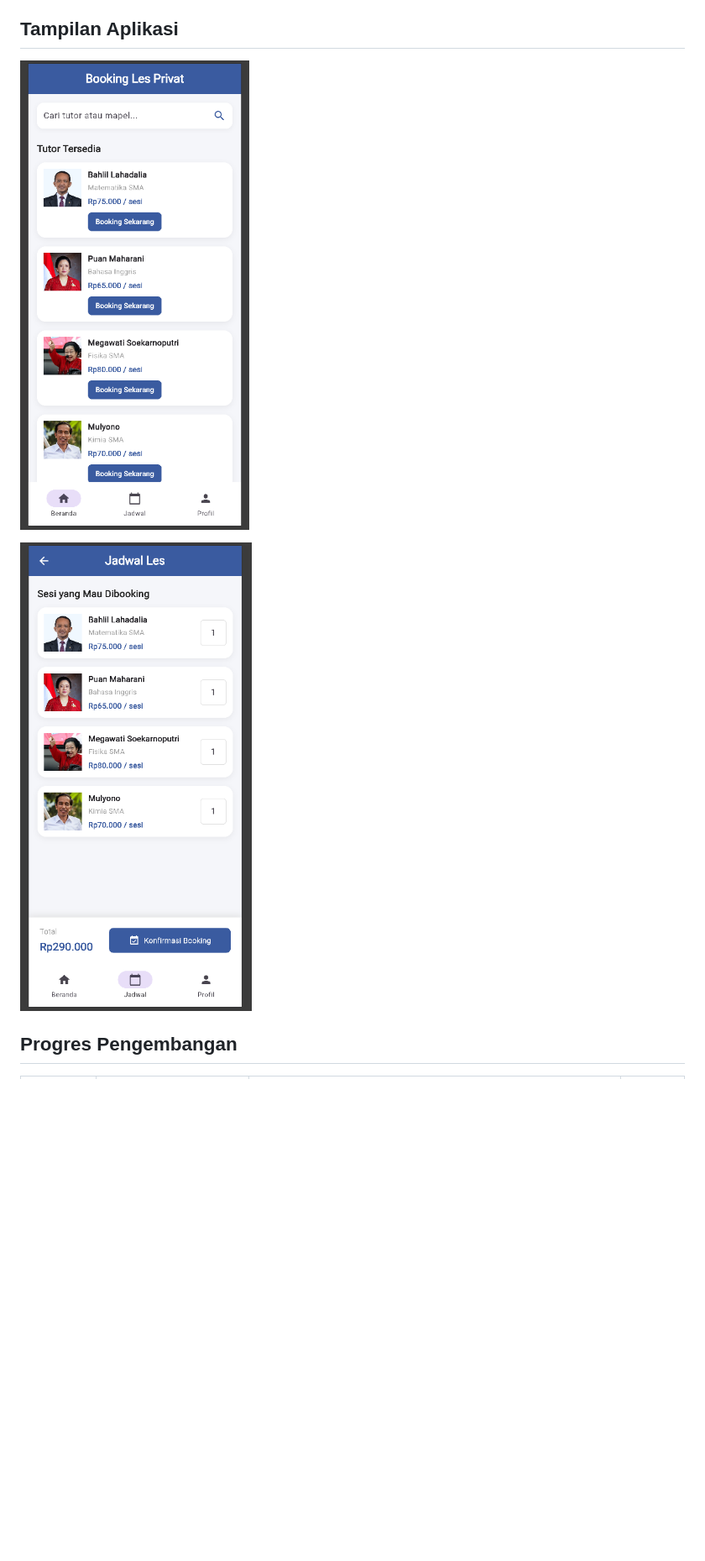
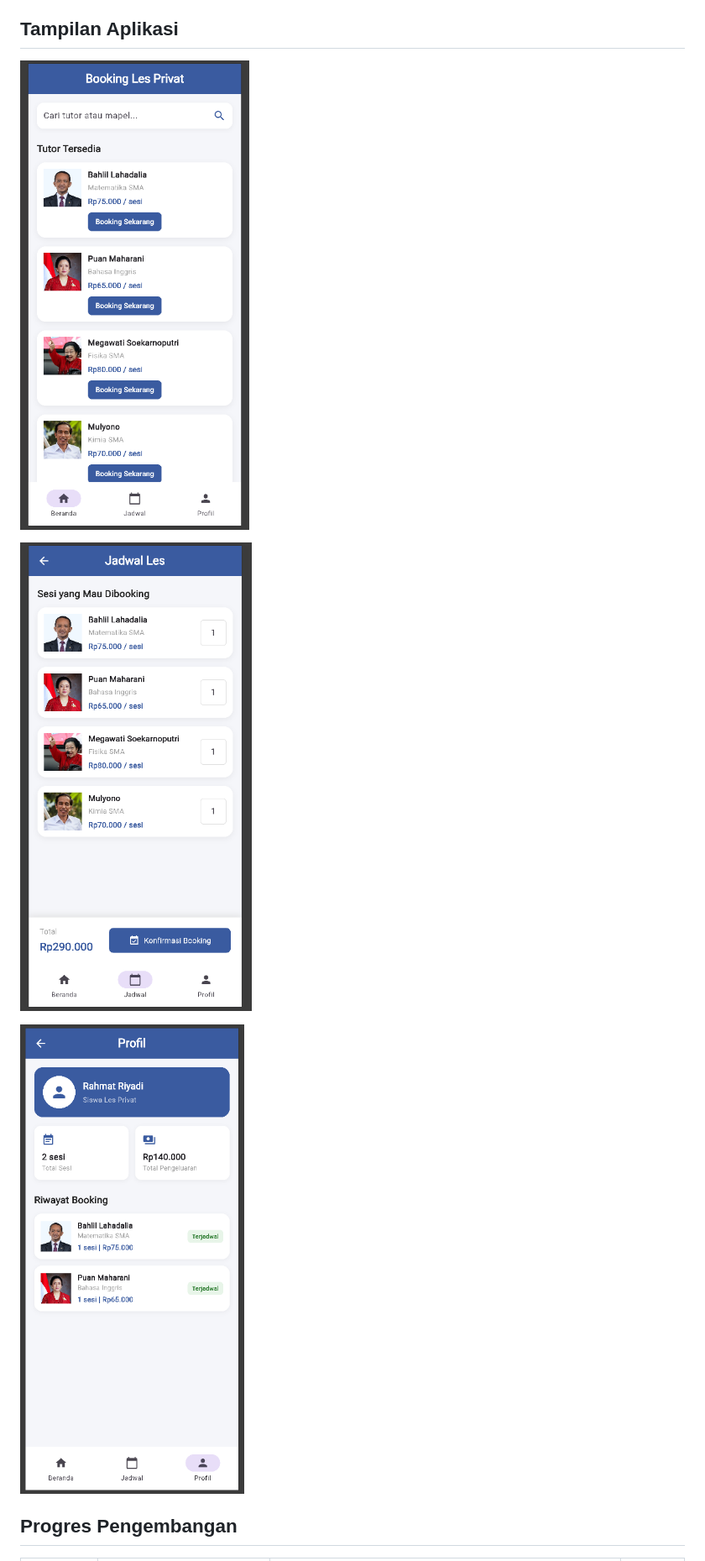
Before and after one commit to riyadiambis/PPB-BookingLesPrivat, a Markdown page: README.md, the part around one of its changes. Shown at 84% size. Rendered like a GitHub page; pictures changed too: docs/screenshot-profil.png (added); blank space fills up the shorter version.

```diff
--- a/README.md
+++ b/README.md
@@ -4,9 +4,11 @@ Aplikasi mobile berbasis Flutter untuk mencari dan memesan tutor les privat sesu
 
 ## Tampilan Aplikasi
 
-![Tampilan halaman beranda](https://github.com/riyadiambis/PPB-BookingLesPrivat/raw/main/docs/screenshot-beranda.png)
+![Tampilan halaman beranda](docs/screenshot-beranda.png)
 
-![Tampilan halaman jadwal](https://github.com/riyadiambis/PPB-BookingLesPrivat/raw/main/docs/screenshot-jadwal.png)
+![Tampilan halaman jadwal](docs/screenshot-jadwal.png)
+
+![Tampilan halaman profil](docs/screenshot-profil.png)
 
 ## Progres Pengembangan
 
```
Also changed, not shown: other parts of README.md (+38 -29 lines), 7 other files.
